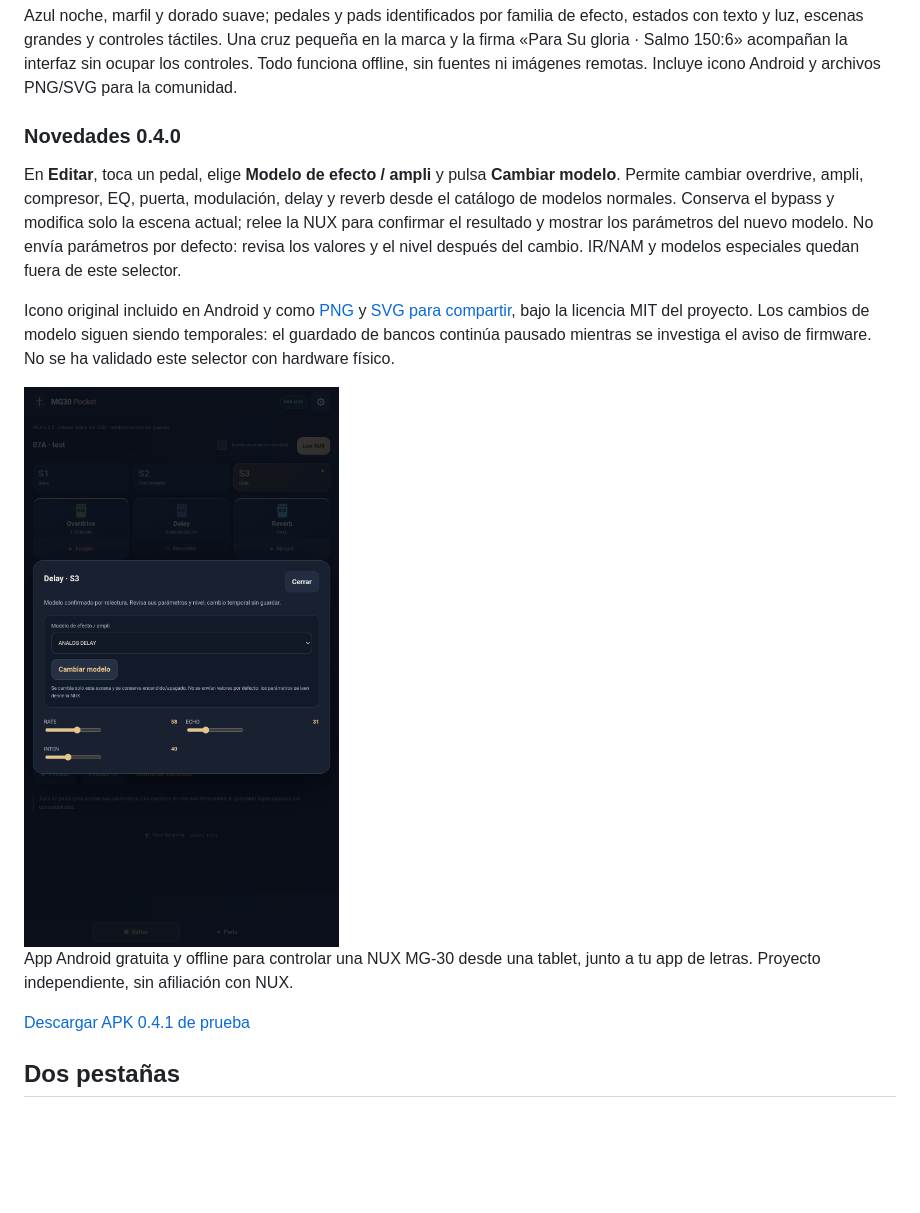
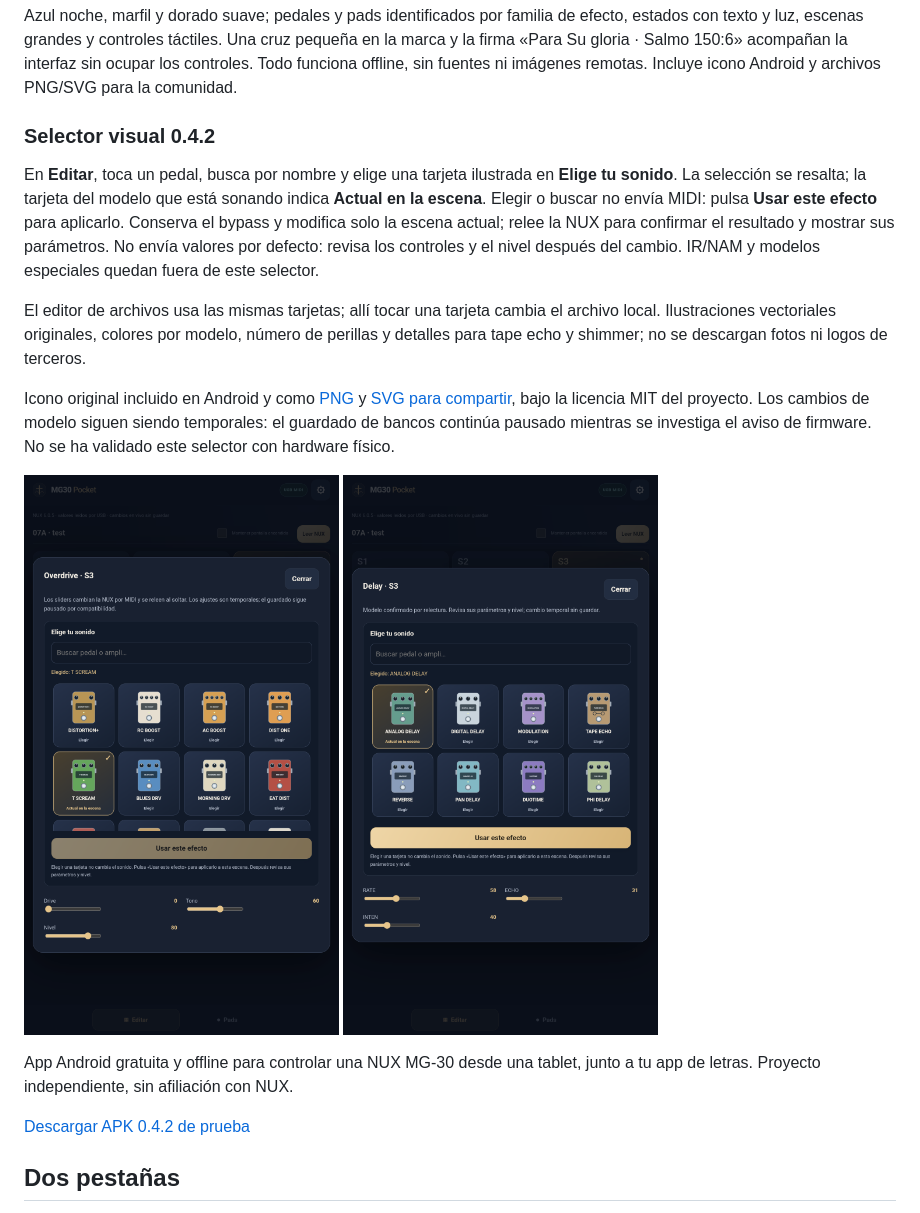
Before and after one commit to Isanfurg/mg30-pocket, a Markdown page: README.md, the part around the change. GitHub-like rendering; pictures changed too: docs/images/drive-models.png (added), docs/images/model-selector.png; blank space fills up the shorter version.

Commit message:
Replace effect dropdowns with illustrated searchable model cards

```diff
--- a/README.md
+++ b/README.md
@@ -6,17 +6,19 @@
 
 Azul noche, marfil y dorado suave; pedales y pads identificados por familia de efecto, estados con texto y luz, escenas grandes y controles táctiles. Una cruz pequeña en la marca y la firma «Para Su gloria · Salmo 150:6» acompañan la interfaz sin ocupar los controles. Todo funciona offline, sin fuentes ni imágenes remotas. Incluye icono Android y archivos PNG/SVG para la comunidad.
 
-### Novedades 0.4.0
+### Selector visual 0.4.2
 
-En **Editar**, toca un pedal, elige **Modelo de efecto / ampli** y pulsa **Cambiar modelo**. Permite cambiar overdrive, ampli, compresor, EQ, puerta, modulación, delay y reverb desde el catálogo de modelos normales. Conserva el bypass y modifica solo la escena actual; relee la NUX para confirmar el resultado y mostrar los parámetros del nuevo modelo. No envía parámetros por defecto: revisa los valores y el nivel después del cambio. IR/NAM y modelos especiales quedan fuera de este selector.
+En **Editar**, toca un pedal, busca por nombre y elige una tarjeta ilustrada en **Elige tu sonido**. La selección se resalta; la tarjeta del modelo que está sonando indica **Actual en la escena**. Elegir o buscar no envía MIDI: pulsa **Usar este efecto** para aplicarlo. Conserva el bypass y modifica solo la escena actual; relee la NUX para confirmar el resultado y mostrar sus parámetros. No envía valores por defecto: revisa los controles y el nivel después del cambio. IR/NAM y modelos especiales quedan fuera de este selector.
+
+El editor de archivos usa las mismas tarjetas; allí tocar una tarjeta cambia el archivo local. Ilustraciones vectoriales originales, colores por modelo, número de perillas y detalles para tape echo y shimmer; no se descargan fotos ni logos de terceros.
 
 Icono original incluido en Android y como [PNG](docs/images/icon.png) y [SVG para compartir](docs/images/icon.svg), bajo la licencia MIT del proyecto. Los cambios de modelo siguen siendo temporales: el guardado de bancos continúa pausado mientras se investiga el aviso de firmware. No se ha validado este selector con hardware físico.
 
-<img src="docs/images/model-selector.png" width="320" alt="Selector de modelo y controles en Android con NUX simulada">
+<img src="docs/images/drive-models.png" width="320" alt="Tarjetas ilustradas de overdrive con NUX simulada"> <img src="docs/images/model-selector.png" width="320" alt="Selector visual de delays con NUX simulada">
 
 App Android gratuita y offline para controlar una NUX MG-30 desde una tablet, junto a tu app de letras. Proyecto independiente, sin afiliación con NUX.
 
-[Descargar APK 0.4.1 de prueba](https://github.com/Isanfurg/mg30-pocket/releases/tag/v0.4.1)
+[Descargar APK 0.4.2 de prueba](https://github.com/Isanfurg/mg30-pocket/releases/tag/v0.4.2)
 
 ## Dos pestañas
 
```
Also changed, not shown: 9 other files.
